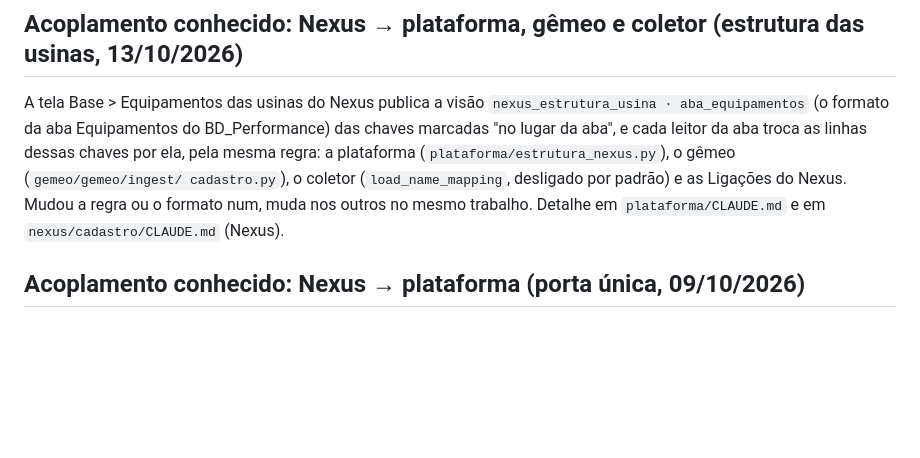
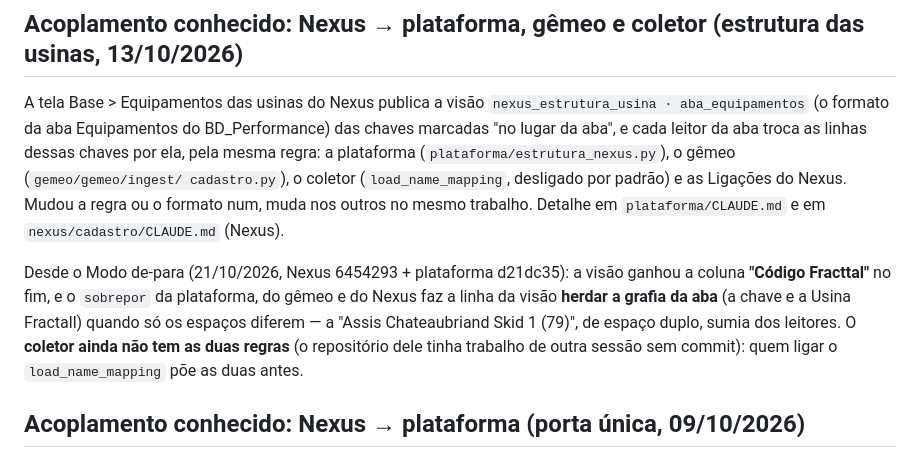
Before and after one commit to Levi-6242/PerformancePainel, a Markdown page: CLAUDE.md, the part around the change. Rendered like a GitHub page; blank space fills up the shorter version.

Commit message:
docs: o acoplamento da estrutura das usinas com a coluna Codigo Fracttal e a grafia herdada da aba nos leitores (o coletor ainda sem as duas)
Co-Authored-By: Claude Opus 5.5 <noreply@anthropic.com>

```diff
--- a/CLAUDE.md
+++ b/CLAUDE.md
@@ -65,6 +65,12 @@ chaves por ela, pela mesma regra: a plataforma (`plataforma/estrutura_nexus.py`)
 cadastro.py`), o coletor (`load_name_mapping`, desligado por padrão) e as Ligações do Nexus. Mudou a regra ou o formato
 num, muda nos outros no mesmo trabalho. Detalhe em `plataforma/CLAUDE.md` e em `nexus/cadastro/CLAUDE.md` (Nexus).
 
+Desde o Modo de-para (21/10/2026, Nexus 6454293 + plataforma d21dc35): a visão ganhou a coluna **"Código Fracttal"** no
+fim, e o `sobrepor` da plataforma, do gêmeo e do Nexus faz a linha da visão **herdar a grafia da aba** (a chave e a Usina
+Fractall) quando só os espaços diferem — a "Assis Chateaubriand  Skid 1 (79)", de espaço duplo, sumia dos leitores. O
+**coletor ainda não tem as duas regras** (o repositório dele tinha trabalho de outra sessão sem commit): quem ligar o
+`load_name_mapping` põe as duas antes.
+
 ## Acoplamento conhecido: Nexus → plataforma (porta única, 09/10/2026)
 
 O Nexus (outro repositório, `Grid-Co-CODE/nexus`) abre as telas da plataforma numa moldura com um passe assinado
```
